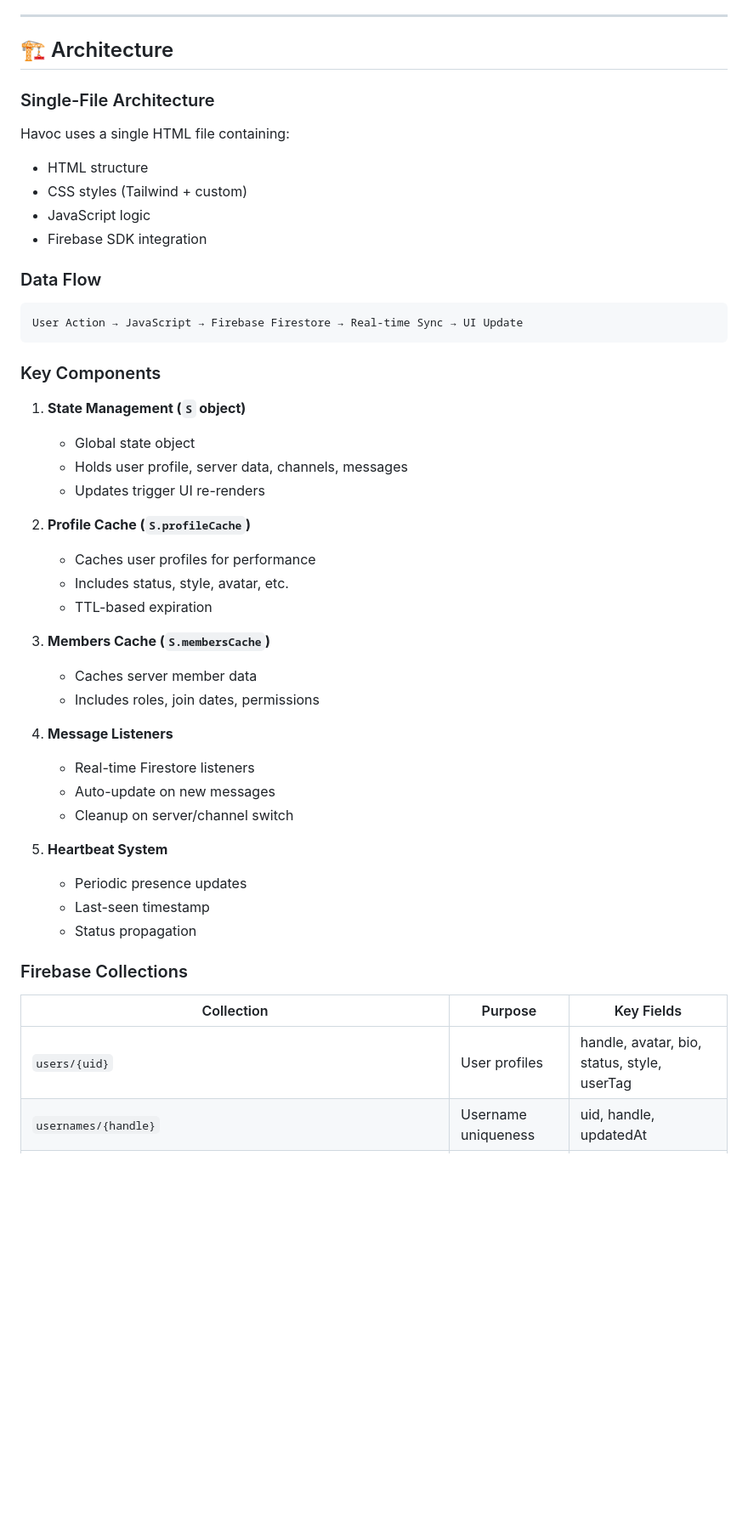
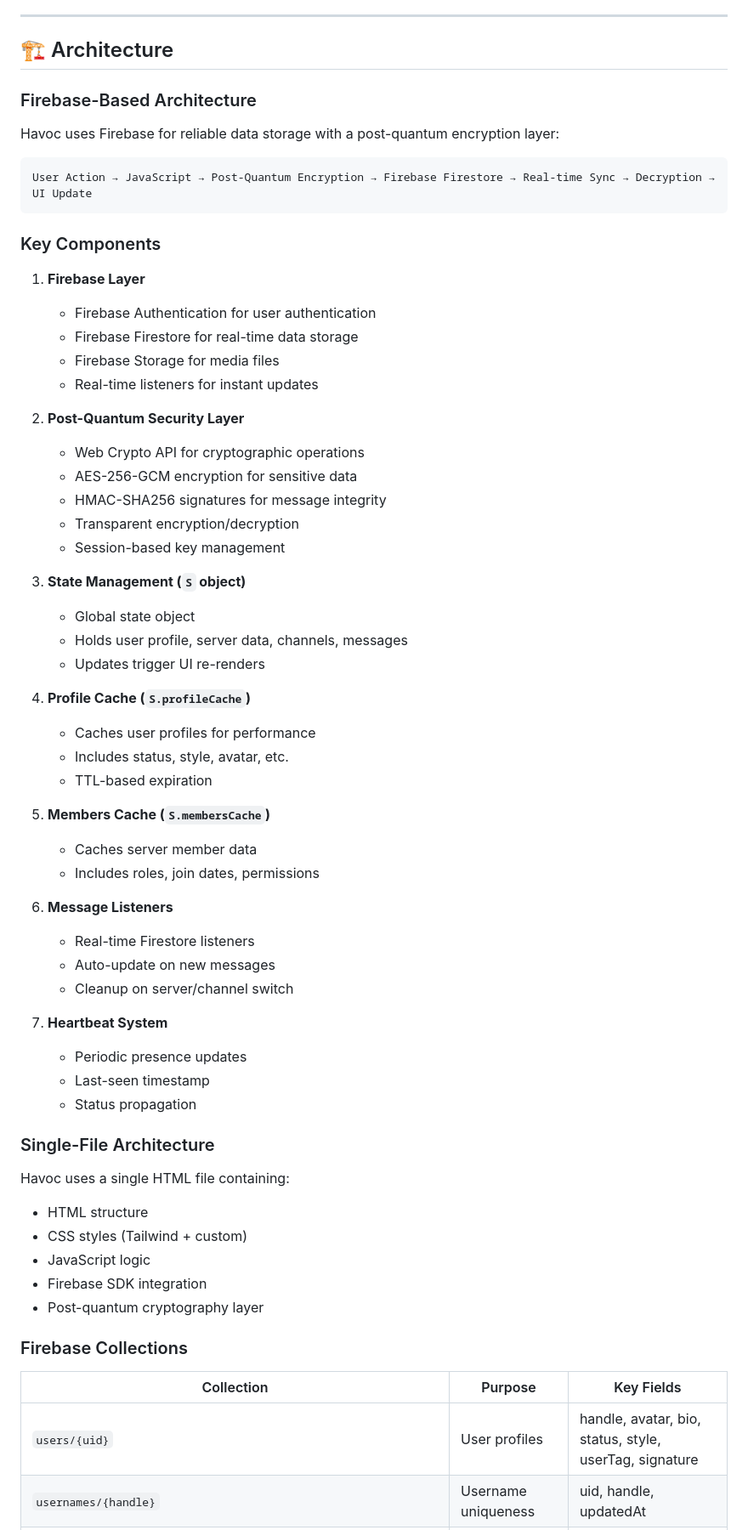
Before and after one commit to ProfessorJ17/covah, a Markdown page: README.md, the part around one of its changes. Shown at 85% size. Drawn GitHub-style; blank space fills up the shorter version.

````diff
--- a/README.md
+++ b/README.md
@@ -396,6 +467,52 @@ Havoc v1.0.0 uses industry-standard cryptographic practices through Firebase:
 ---
 
 ## 🏗️ Architecture
+
+### Firebase-Based Architecture
+Havoc uses Firebase for reliable data storage with a post-quantum encryption layer:
+
+```
+User Action → JavaScript → Post-Quantum Encryption → Firebase Firestore → Real-time Sync → Decryption → UI Update
+```
+
+### Key Components
+
+1. **Firebase Layer**
+   - Firebase Authentication for user authentication
+   - Firebase Firestore for real-time data storage
+   - Firebase Storage for media files
+   - Real-time listeners for instant updates
+
+2. **Post-Quantum Security Layer**
+   - Web Crypto API for cryptographic operations
+   - AES-256-GCM encryption for sensitive data
+   - HMAC-SHA256 signatures for message integrity
+   - Transparent encryption/decryption
+   - Session-based key management
+
+3. **State Management (`S` object)**
+   - Global state object
+   - Holds user profile, server data, channels, messages
+   - Updates trigger UI re-renders
+
+4. **Profile Cache (`S.profileCache`)**
+   - Caches user profiles for performance
+   - Includes status, style, avatar, etc.
+   - TTL-based expiration
+
+5. **Members Cache (`S.membersCache`)**
+   - Caches server member data
+   - Includes roles, join dates, permissions
+
+6. **Message Listeners**
+   - Real-time Firestore listeners
+   - Auto-update on new messages
+   - Cleanup on server/channel switch
+
+7. **Heartbeat System**
+   - Periodic presence updates
+   - Last-seen timestamp
+   - Status propagation
 
 ### Single-File Architecture
 Havoc uses a single HTML file containing:
@@ -403,43 +520,13 @@ Havoc uses a single HTML file containing:
 - CSS styles (Tailwind + custom)
 - JavaScript logic
 - Firebase SDK integration
-
-### Data Flow
-```
-User Action → JavaScript → Firebase Firestore → Real-time Sync → UI Update
-```
-
-### Key Components
-
-1. **State Management (`S` object)**
-   - Global state object
-   - Holds user profile, server data, channels, messages
-   - Updates trigger UI re-renders
-
-2. **Profile Cache (`S.profileCache`)**
-   - Caches user profiles for performance
-   - Includes status, style, avatar, etc.
-   - TTL-based expiration
-
-3. **Members Cache (`S.membersCache`)**
-   - Caches server member data
-   - Includes roles, join dates, permissions
-
-4. **Message Listeners**
-   - Real-time Firestore listeners
-   - Auto-update on new messages
-   - Cleanup on server/channel switch
-
-5. **Heartbeat System**
-   - Periodic presence updates
-   - Last-seen timestamp
-   - Status propagation
+- Post-quantum cryptography layer
 
 ### Firebase Collections
 
 | Collection | Purpose | Key Fields |
 |------------|---------|------------|
-| `users/{uid}` | User profiles | handle, avatar, bio, status, style, userTag |
+| `users/{uid}` | User profiles | handle, avatar, bio, status, style, userTag, signature |
 | `usernames/{handle}` | Username uniqueness | uid, handle, updatedAt |
 | `servers/{serverId}` | Server data | name, desc, iconUrl, bannerUrl, isPublic, tag, tags |
 | `serverTags/{tag}` | Server tag uniqueness | serverId, ownerUid |
````
Also changed, not shown: other parts of README.md (+152 -50 lines).
